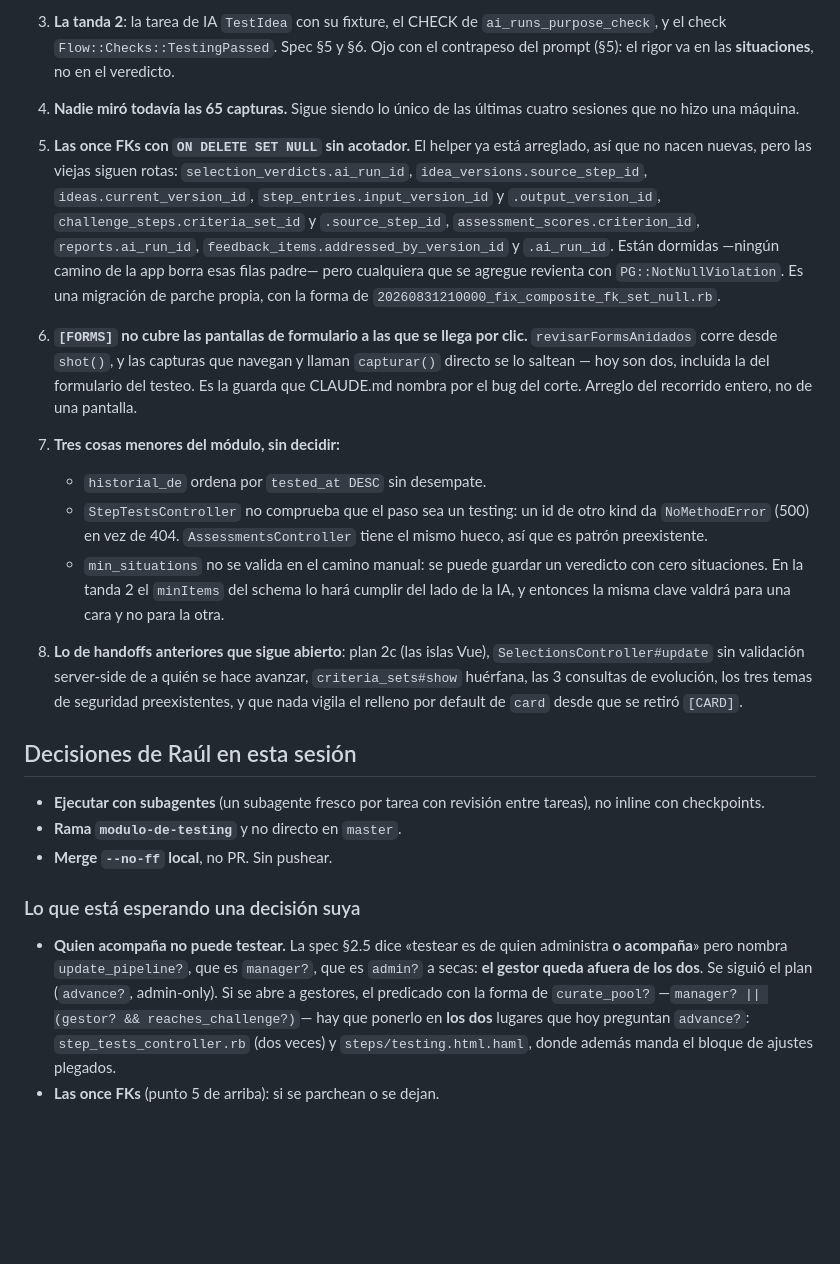
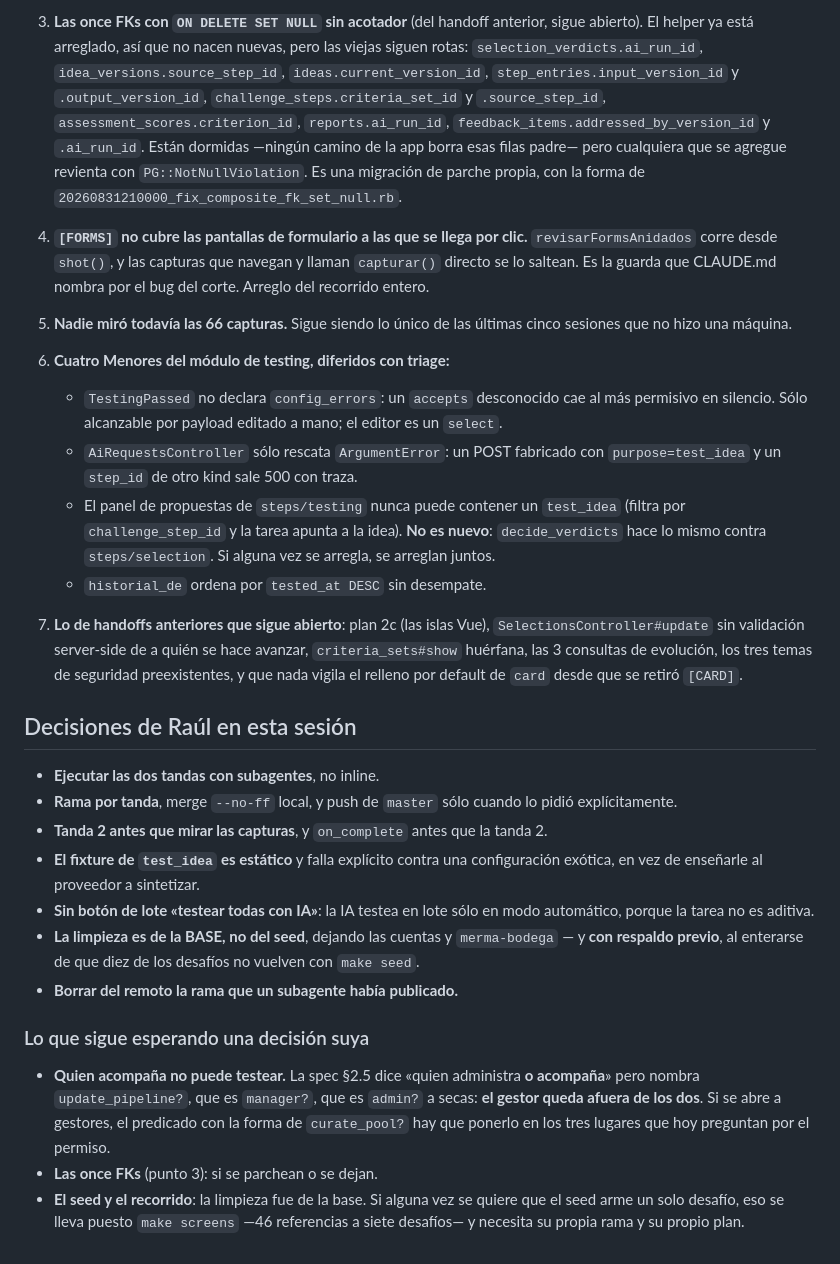
Before and after one commit to ribarahonaa/innk_flow, a Markdown page: handoff.md, the part around one of its changes. GitHub-like rendering; blank space fills up the shorter version.

```diff
--- a/handoff.md
+++ b/handoff.md
@@ -176,40 +178,37 @@ creerle.**
 
-3. **La tanda 2**: la tarea de IA `TestIdea` con su fixture, el CHECK de
-   `ai_runs_purpose_check`, y el check `Flow::Checks::TestingPassed`. Spec §5 y
-   §6. Ojo con el contrapeso del prompt (§5): el rigor va en las
-   **situaciones**, no en el veredicto.
-
-4. **Nadie miró todavía las 65 capturas.** Sigue siendo lo único de las últimas
-   cuatro sesiones que no hizo una máquina.
-
-5. **Las once FKs con `ON DELETE SET NULL` sin acotador.** El helper ya está
-   arreglado, así que no nacen nuevas, pero las viejas siguen rotas:
-   `selection_verdicts.ai_run_id`, `idea_versions.source_step_id`,
-   `ideas.current_version_id`, `step_entries.input_version_id` y
-   `.output_version_id`, `challenge_steps.criteria_set_id` y `.source_step_id`,
+3. **Las once FKs con `ON DELETE SET NULL` sin acotador** (del handoff
+   anterior, sigue abierto). El helper ya está arreglado, así que no nacen
+   nuevas, pero las viejas siguen rotas: `selection_verdicts.ai_run_id`,
+   `idea_versions.source_step_id`, `ideas.current_version_id`,
+   `step_entries.input_version_id` y `.output_version_id`,
+   `challenge_steps.criteria_set_id` y `.source_step_id`,
    `assessment_scores.criterion_id`, `reports.ai_run_id`,
    `feedback_items.addressed_by_version_id` y `.ai_run_id`. Están dormidas
    —ningún camino de la app borra esas filas padre— pero cualquiera que se
    agregue revienta con `PG::NotNullViolation`. Es una migración de parche
    propia, con la forma de `20260831210000_fix_composite_fk_set_null.rb`.
 
-6. **`[FORMS]` no cubre las pantallas de formulario a las que se llega por
+4. **`[FORMS]` no cubre las pantallas de formulario a las que se llega por
    clic.** `revisarFormsAnidados` corre desde `shot()`, y las capturas que
-   navegan y llaman `capturar()` directo se lo saltean — hoy son dos, incluida
-   la del formulario del testeo. Es la guarda que CLAUDE.md nombra por el bug
-   del corte. Arreglo del recorrido entero, no de una pantalla.
+   navegan y llaman `capturar()` directo se lo saltean. Es la guarda que
+   CLAUDE.md nombra por el bug del corte. Arreglo del recorrido entero.
 
-7. **Tres cosas menores del módulo, sin decidir:**
+5. **Nadie miró todavía las 66 capturas.** Sigue siendo lo único de las últimas
+   cinco sesiones que no hizo una máquina.
+
+6. **Cuatro Menores del módulo de testing, diferidos con triage:**
+   - `TestingPassed` no declara `config_errors`: un `accepts` desconocido cae
+     al más permisivo en silencio. Sólo alcanzable por payload editado a mano;
+     el editor es un `select`.
+   - `AiRequestsController` sólo rescata `ArgumentError`: un POST fabricado con
+     `purpose=test_idea` y un `step_id` de otro kind sale 500 con traza.
+   - El panel de propuestas de `steps/testing` nunca puede contener un
+     `test_idea` (filtra por `challenge_step_id` y la tarea apunta a la idea).
+     **No es nuevo**: `decide_verdicts` hace lo mismo contra `steps/selection`.
+     Si alguna vez se arregla, se arreglan juntos.
    - `historial_de` ordena por `tested_at DESC` sin desempate.
-   - `StepTestsController` no comprueba que el paso sea un testing: un id de
-     otro kind da `NoMethodError` (500) en vez de 404. `AssessmentsController`
-     tiene el mismo hueco, así que es patrón preexistente.
-   - `min_situations` no se valida en el camino manual: se puede guardar un
-     veredicto con cero situaciones. En la tanda 2 el `minItems` del schema lo
-     hará cumplir del lado de la IA, y entonces la misma clave valdrá para una
-     cara y no para la otra.
 
-8. **Lo de handoffs anteriores que sigue abierto**: plan 2c (las islas Vue),
+7. **Lo de handoffs anteriores que sigue abierto**: plan 2c (las islas Vue),
    `SelectionsController#update` sin validación server-side de a quién se hace
    avanzar, `criteria_sets#show` huérfana, las 3 consultas de evolución, los
    tres temas de seguridad preexistentes, y que nada vigila el relleno por
@@ -217,19 +216,27 @@ creerle.**
 
 ## Decisiones de Raúl en esta sesión
 
-- **Ejecutar con subagentes** (un subagente fresco por tarea con revisión
-  entre tareas), no inline con checkpoints.
-- **Rama `modulo-de-testing`** y no directo en `master`.
-- **Merge `--no-ff` local**, no PR. Sin pushear.
+- **Ejecutar las dos tandas con subagentes**, no inline.
+- **Rama por tanda**, merge `--no-ff` local, y push de `master` sólo cuando lo
+  pidió explícitamente.
+- **Tanda 2 antes que mirar las capturas**, y `on_complete` antes que la tanda 2.
+- **El fixture de `test_idea` es estático** y falla explícito contra una
+  configuración exótica, en vez de enseñarle al proveedor a sintetizar.
+- **Sin botón de lote «testear todas con IA»**: la IA testea en lote sólo en
+  modo automático, porque la tarea no es aditiva.
+- **La limpieza es de la BASE, no del seed**, dejando las cuentas y
+  `merma-bodega` — y **con respaldo previo**, al enterarse de que diez de los
+  desafíos no vuelven con `make seed`.
+- **Borrar del remoto la rama que un subagente había publicado.**
 
-### Lo que está esperando una decisión suya
+### Lo que sigue esperando una decisión suya
 
-- **Quien acompaña no puede testear.** La spec §2.5 dice «testear es de quien
-  administra **o acompaña**» pero nombra `update_pipeline?`, que es `manager?`,
-  que es `admin?` a secas: **el gestor queda afuera de los dos**. Se siguió el
-  plan (`advance?`, admin-only). Si se abre a gestores, el predicado con la
-  forma de `curate_pool?` —`manager? || (gestor? && reaches_challenge?)`— hay
-  que ponerlo en **los dos** lugares que hoy preguntan `advance?`:
-  `step_tests_controller.rb` (dos veces) y `steps/testing.html.haml`, donde
-  además manda el bloque de ajustes plegados.
-- **Las once FKs** (punto 5 de arriba): si se parchean o se dejan.
+- **Quien acompaña no puede testear.** La spec §2.5 dice «quien administra **o
+  acompaña**» pero nombra `update_pipeline?`, que es `manager?`, que es
+  `admin?` a secas: **el gestor queda afuera de los dos**. Si se abre a
+  gestores, el predicado con la forma de `curate_pool?` hay que ponerlo en los
+  tres lugares que hoy preguntan por el permiso.
+- **Las once FKs** (punto 3): si se parchean o se dejan.
+- **El seed y el recorrido**: la limpieza fue de la base. Si alguna vez se
+  quiere que el seed arme un solo desafío, eso se lleva puesto `make screens`
+  —46 referencias a siete desafíos— y necesita su propia rama y su propio plan.
```
Also changed, not shown: other parts of handoff.md (+144 -142 lines).
